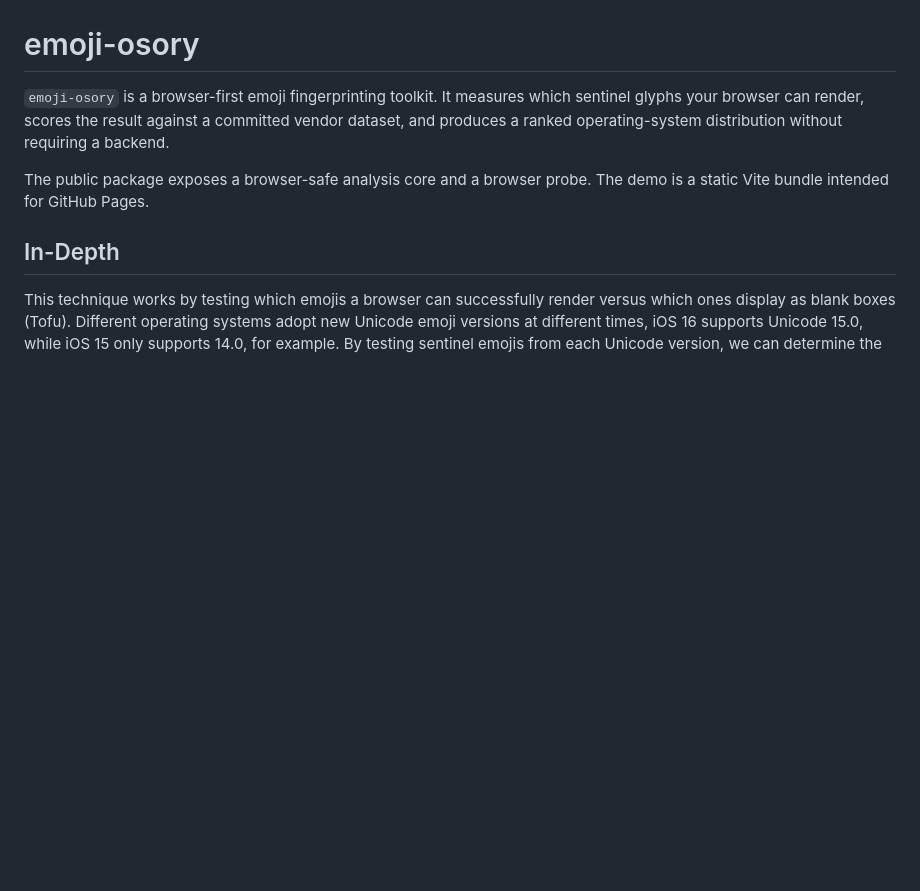
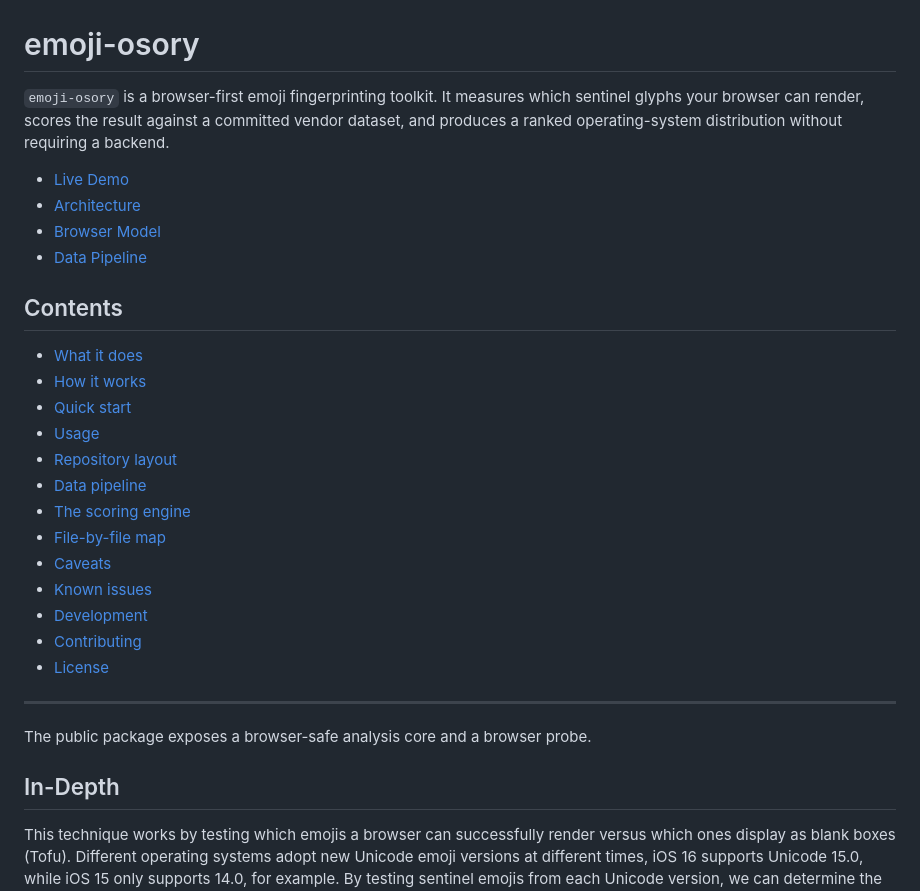
Before and after one commit to Jackychan2244/emoji-osory, a Markdown page: README.md, the part around the change. Drawn GitHub-style; blank space fills up the shorter version.

Commit message:
Update README.md
Expanded README to include table of contents and in-depth explanation of the emoji fingerprinting technique.

```diff
--- a/README.md
+++ b/README.md
@@ -2,7 +2,29 @@
 
 `emoji-osory` is a browser-first emoji fingerprinting toolkit. It measures which sentinel glyphs your browser can render, scores the result against a committed vendor dataset, and produces a ranked operating-system distribution without requiring a backend.
 
-The public package exposes a browser-safe analysis core and a browser probe. The demo is a static Vite bundle intended for GitHub Pages.
+- [Live Demo](https://jackychan2244.github.io/emoji-osory/)
+- [Architecture](docs/architecture.md)
+- [Browser Model](docs/browser-model.md)
+- [Data Pipeline](docs/data-pipeline.md)
+
+## Contents
+
+- [What it does](#what-it-does)
+- [How it works](#how-it-works)
+- [Quick start](#quick-start)
+- [Usage](#usage)
+- [Repository layout](#repository-layout)
+- [Data pipeline](#data-pipeline)
+- [The scoring engine](#the-scoring-engine)
+- [File-by-file map](#file-by-file-map)
+- [Caveats](#caveats)
+- [Known issues](#known-issues)
+- [Development](#development)
+- [Contributing](#contributing)
+- [License](#license)
+
+---
+The public package exposes a browser-safe analysis core and a browser probe.
 
 ## In-Depth
 
```
